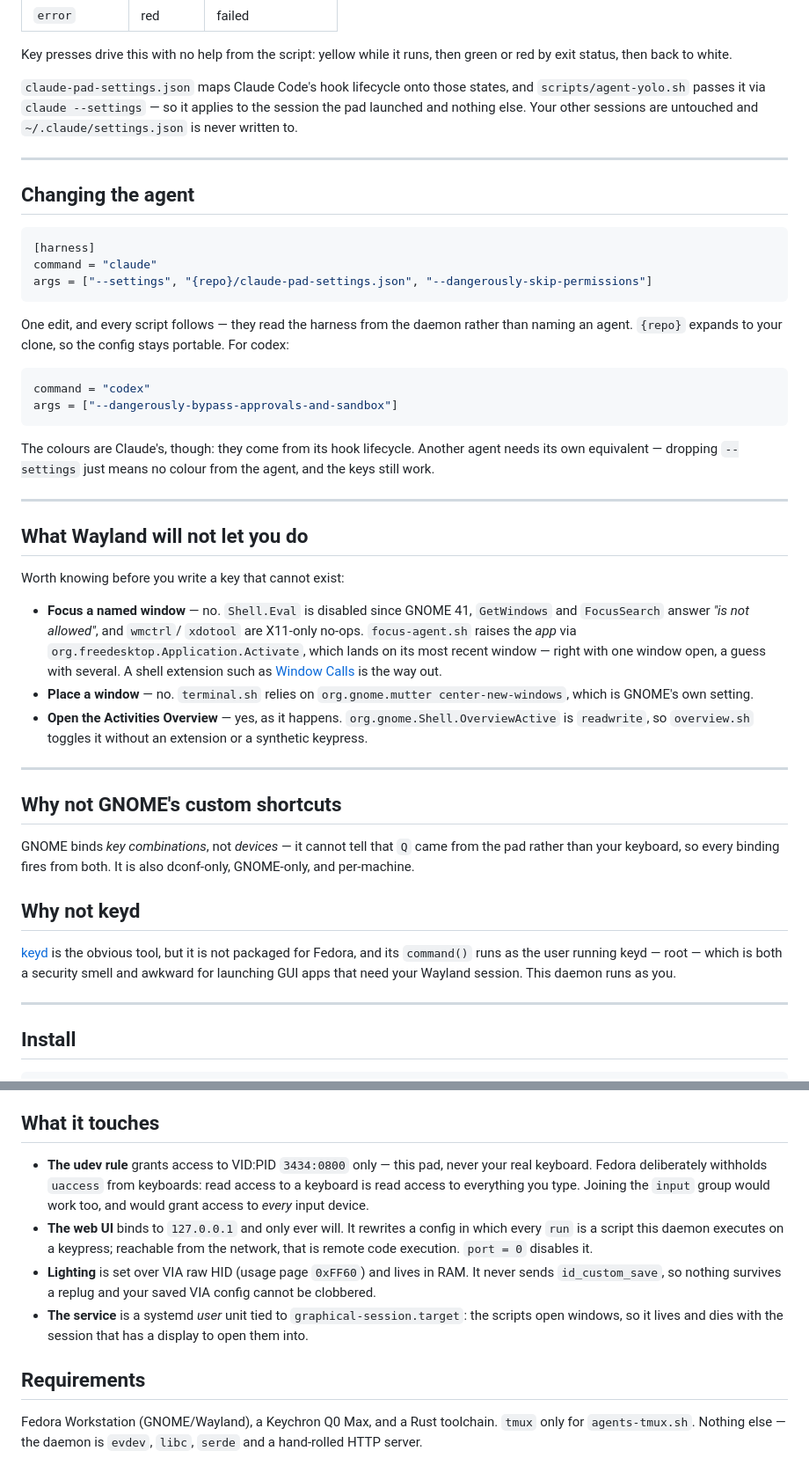
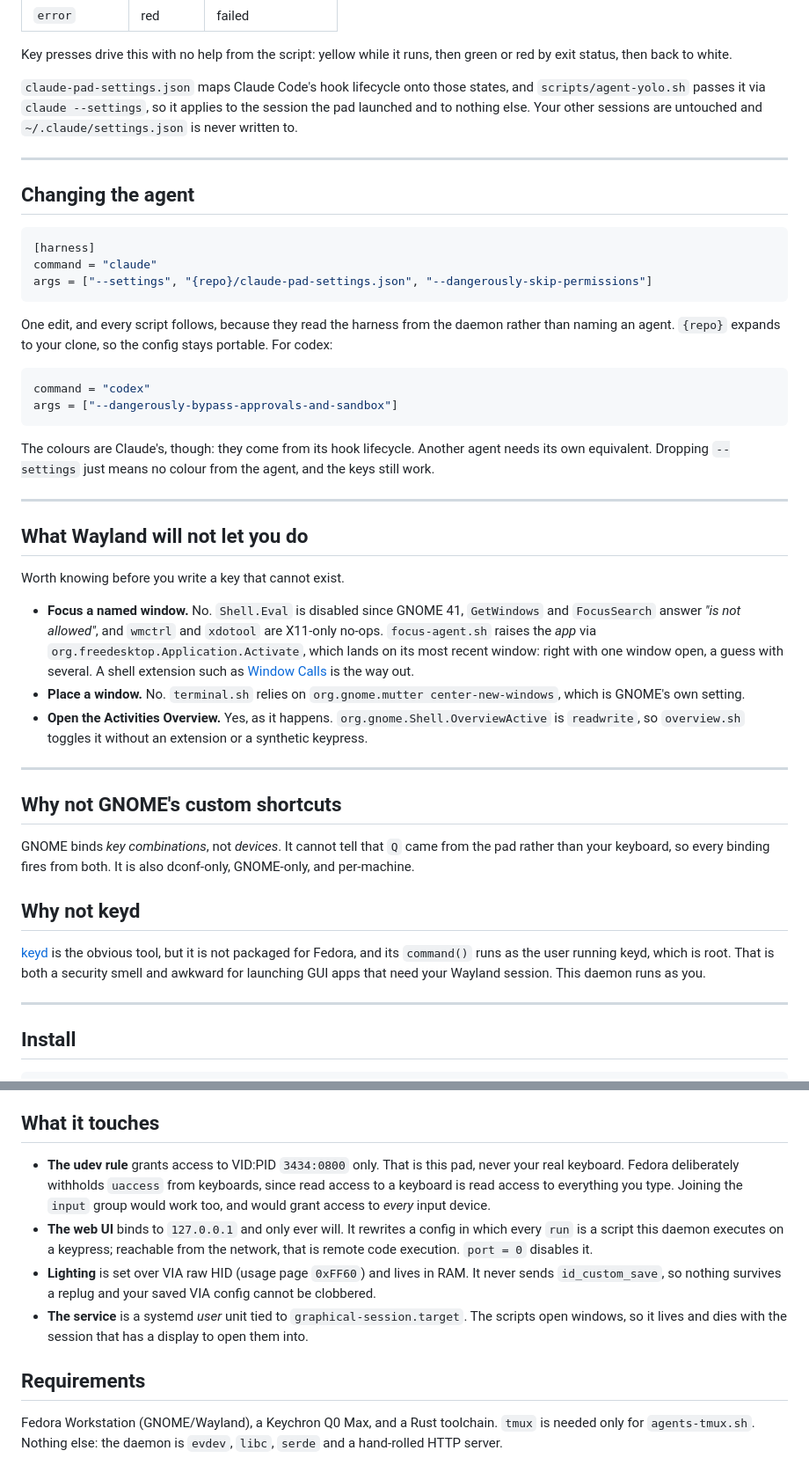
Before and after one commit to AlexsJones/keychron-micro, a Markdown page: README.md, 2 parts joined by grey strips. Shown at 88% size. Rendered like a GitHub page.

````diff
--- a/README.md
+++ b/README.md
@@ -162,9 +162,9 @@ Key presses drive this with no help from the script: yellow while it runs, then
 green or red by exit status, then back to white.
 
 `claude-pad-settings.json` maps Claude Code's hook lifecycle onto those states,
-and `scripts/agent-yolo.sh` passes it via `claude --settings` — so it applies to
-the session the pad launched and nothing else. Your other sessions are untouched
-and `~/.claude/settings.json` is never written to.
+and `scripts/agent-yolo.sh` passes it via `claude --settings`, so it applies to
+the session the pad launched and to nothing else. Your other sessions are
+untouched and `~/.claude/settings.json` is never written to.
 
 ---
 
@@ -176,7 +176,7 @@ command = "claude"
 args = ["--settings", "{repo}/claude-pad-settings.json", "--dangerously-skip-permissions"]
 ```
 
-One edit, and every script follows — they read the harness from the daemon
+One edit, and every script follows, because they read the harness from the daemon
 rather than naming an agent. `{repo}` expands to your clone, so the config stays
 portable. For codex:
 
@@ -186,24 +186,24 @@ args = ["--dangerously-bypass-approvals-and-sandbox"]
 ```
 
 The colours are Claude's, though: they come from its hook lifecycle. Another
-agent needs its own equivalent — dropping `--settings` just means no colour from
+agent needs its own equivalent. Dropping `--settings` just means no colour from
 the agent, and the keys still work.
 
 ---
 
 ## What Wayland will not let you do
 
-Worth knowing before you write a key that cannot exist:
+Worth knowing before you write a key that cannot exist.
 
-- **Focus a named window** — no. `Shell.Eval` is disabled since GNOME 41,
-  `GetWindows` and `FocusSearch` answer *"is not allowed"*, and `wmctrl`/
+- **Focus a named window.** No. `Shell.Eval` is disabled since GNOME 41,
+  `GetWindows` and `FocusSearch` answer *"is not allowed"*, and `wmctrl` and
   `xdotool` are X11-only no-ops. `focus-agent.sh` raises the *app* via
-  `org.freedesktop.Application.Activate`, which lands on its most recent window
-  — right with one window open, a guess with several. A shell extension such as
+  `org.freedesktop.Application.Activate`, which lands on its most recent window:
+  right with one window open, a guess with several. A shell extension such as
   [Window Calls](https://github.com/ickyicky/window-calls) is the way out.
-- **Place a window** — no. `terminal.sh` relies on
+- **Place a window.** No. `terminal.sh` relies on
   `org.gnome.mutter center-new-windows`, which is GNOME's own setting.
-- **Open the Activities Overview** — yes, as it happens.
+- **Open the Activities Overview.** Yes, as it happens.
   `org.gnome.Shell.OverviewActive` is `readwrite`, so `overview.sh` toggles it
   without an extension or a synthetic keypress.
 
@@ -211,16 +211,16 @@ Worth knowing before you write a key that cannot exist:
 
 ## Why not GNOME's custom shortcuts
 
-GNOME binds *key combinations*, not *devices* — it cannot tell that `Q` came
-from the pad rather than your keyboard, so every binding fires from both. It is
-also dconf-only, GNOME-only, and per-machine.
+GNOME binds *key combinations*, not *devices*. It cannot tell that `Q` came from
+the pad rather than your keyboard, so every binding fires from both. It is also
+dconf-only, GNOME-only, and per-machine.
 
 ## Why not keyd
 
 [keyd](https://github.com/rvaiya/keyd) is the obvious tool, but it is not
-packaged for Fedora, and its `command()` runs as the user running keyd — root —
-which is both a security smell and awkward for launching GUI apps that need your
-Wayland session. This daemon runs as you.
+packaged for Fedora, and its `command()` runs as the user running keyd, which is
+root. That is both a security smell and awkward for launching GUI apps that need
+your Wayland session. This daemon runs as you.
 
 ---
 
@@ -240,22 +240,23 @@ relative to where it was built, so the directory has to stay put. Moving it mean
 
 ## What it touches
 
-- **The udev rule** grants access to VID:PID `3434:0800` only — this pad, never
-  your real keyboard. Fedora deliberately withholds `uaccess` from keyboards:
-  read access to a keyboard is read access to everything you type. Joining the
-  `input` group would work too, and would grant access to *every* input device.
+- **The udev rule** grants access to VID:PID `3434:0800` only. That is this pad,
+  never your real keyboard. Fedora deliberately withholds `uaccess` from
+  keyboards, since read access to a keyboard is read access to everything you
+  type. Joining the `input` group would work too, and would grant access to
+  *every* input device.
 - **The web UI** binds to `127.0.0.1` and only ever will. It rewrites a config in
   which every `run` is a script this daemon executes on a keypress; reachable
   from the network, that is remote code execution. `port = 0` disables it.
-- **Lighting** is set over VIA raw HID (usage page `0xFF60`) and lives in RAM.
-  It never sends `id_custom_save`, so nothing survives a replug and your saved
-  VIA config cannot be clobbered.
-- **The service** is a systemd *user* unit tied to `graphical-session.target`:
-  the scripts open windows, so it lives and dies with the session that has a
+- **Lighting** is set over VIA raw HID (usage page `0xFF60`) and lives in RAM. It
+  never sends `id_custom_save`, so nothing survives a replug and your saved VIA
+  config cannot be clobbered.
+- **The service** is a systemd *user* unit tied to `graphical-session.target`.
+  The scripts open windows, so it lives and dies with the session that has a
   display to open them into.
 
 ## Requirements
 
 Fedora Workstation (GNOME/Wayland), a Keychron Q0 Max, and a Rust toolchain.
-`tmux` only for `agents-tmux.sh`. Nothing else — the daemon is `evdev`, `libc`,
-`serde` and a hand-rolled HTTP server.
+`tmux` is needed only for `agents-tmux.sh`. Nothing else: the daemon is `evdev`,
+`libc`, `serde` and a hand-rolled HTTP server.
````
Also changed, not shown: other parts of README.md (+39 -39 lines).
